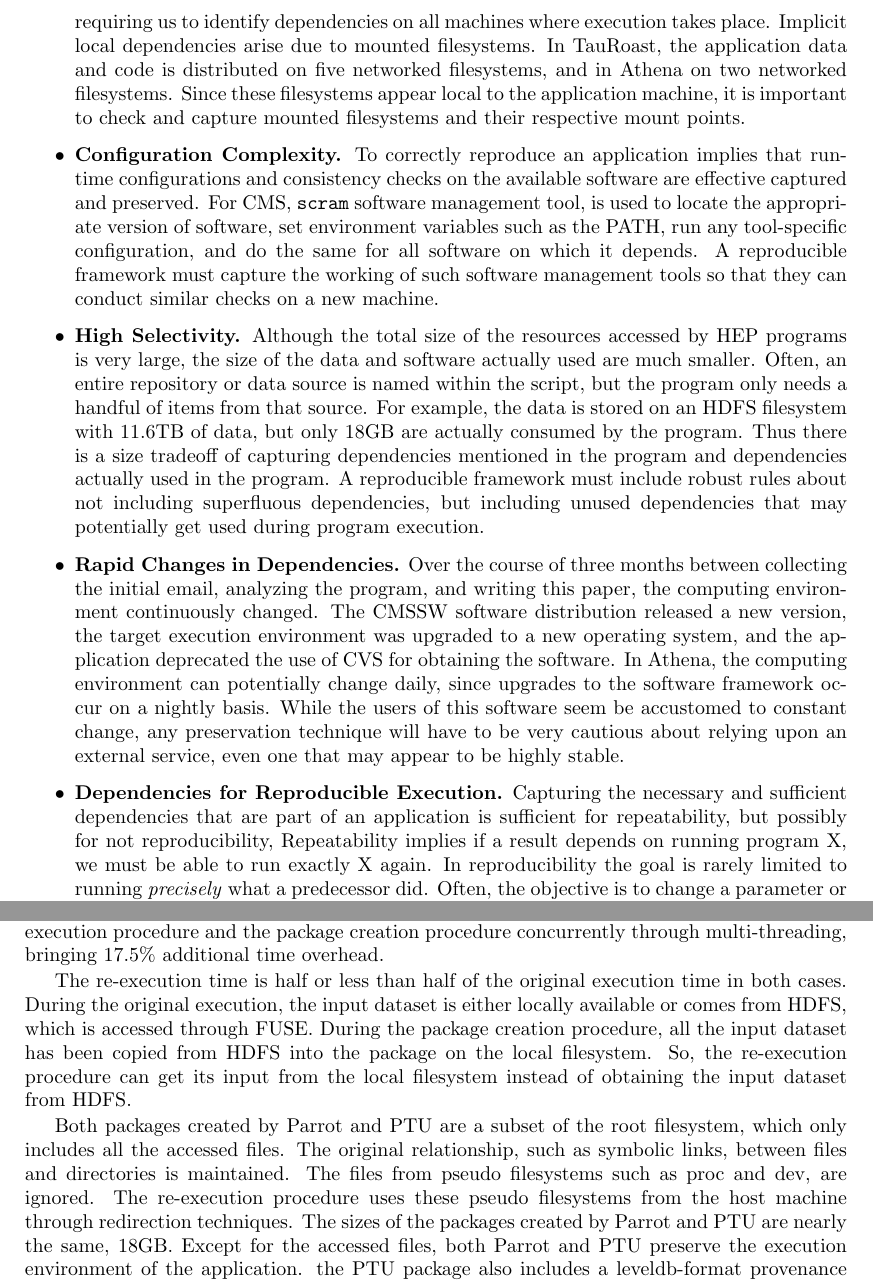
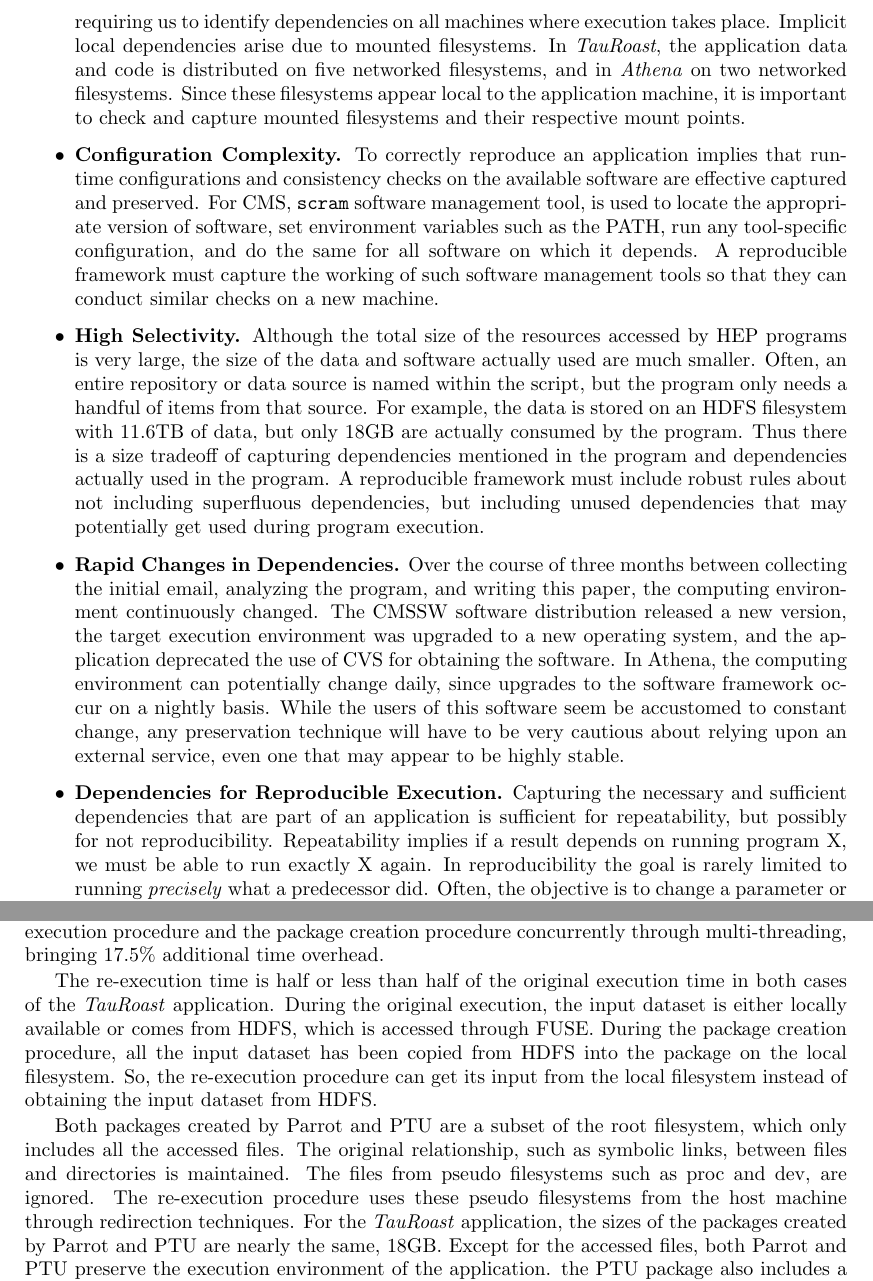
Before and after one commit to haiyanmeng/preservation, a LaTeX paper (paper.tex, which reads evaluation.tex, observation.tex): two parts of pages 4 and 8 of 10, joined at a grey line, cut so that both start at the same text. Compiled offline with pdfLaTeX.

Commit message:
Minor changes

```diff
--- a/evaluation.tex
+++ b/evaluation.tex
@@ -26,10 +26,10 @@
 Parrot splits the packaging creation procedure into two sequential steps: first, execute the application within Parrot and generate the accessed file namelist; second, traverse the namelist and copy all the accessed files into a self-contained package.
 PTU accomplishes the execution procedure and the package creation procedure concurrently through multi-threading, bringing 17.5\% additional time overhead.
 
-The re-execution time is half or less than half of the original execution time in both cases. During the original execution, the input dataset is either locally available or comes from HDFS, which is accessed through FUSE. During the package creation procedure, all the input dataset has been copied from HDFS into the package on the local filesystem. So, the re-execution procedure can get its input from the local filesystem instead of obtaining the input dataset from HDFS.
+The re-execution time is half or less than half of the original execution time in both cases of the \emph{TauRoast} application. During the original execution, the input dataset is either locally available or comes from HDFS, which is accessed through FUSE. During the package creation procedure, all the input dataset has been copied from HDFS into the package on the local filesystem. So, the re-execution procedure can get its input from the local filesystem instead of obtaining the input dataset from HDFS.
 
 Both packages created by Parrot and PTU are a subset of the root filesystem, which only includes all the accessed files. The original relationship, such as symbolic links, between files and directories is maintained. The files from pseudo filesystems such as proc and dev, are ignored. The re-execution procedure uses these pseudo filesystems from the host machine through redirection techniques.
-The sizes of the packages created by Parrot and PTU are nearly the same, 18GB.
+For the \emph{TauRoast} application, the sizes of the packages created by Parrot and PTU are nearly the same, 18GB.
 Except for the accessed files, both Parrot and PTU preserve the execution environment of the application.
 the PTU package also includes a leveldb-format provenance information of the application with the size of 3 MB.
 
--- a/observation.tex
+++ b/observation.tex
@@ -36,7 +36,7 @@
 \item {\bf Identifying all dependencies.}  Due to the distributed nature of HEP applications, the applications typically depend on a large number of external and local dependencies.
 External dependencies are often explicitly stated, such as when the application makes connections to Github resources, and CVS servers for downloading source.
 However, when the application has distributed execution then implicit network connections are present requiring us to identify dependencies on all machines where execution takes place.
-Implicit local dependencies arise due to mounted filesystems. In TauRoast, the application data and code is distributed on five networked filesystems, and in Athena on two networked filesystems.
+Implicit local dependencies arise due to mounted filesystems. In \emph{TauRoast}, the application data and code is distributed on five networked filesystems, and in \emph{Athena} on two networked filesystems.
 Since these filesystems appear local to the application machine, it is important to check and capture mounted filesystems and their respective mount points.
 
 %networked external resources.
@@ -136,7 +136,7 @@
 any preservation technique will have to be very cautious about relying upon an
 external service, even one that may appear to be highly stable.
 
-\item {\bf Dependencies for Reproducible Execution.} Capturing the necessary and sufficient dependencies that are part of an application is sufficient for repeatability, but possibly for not reproducibility,
+\item {\bf Dependencies for Reproducible Execution.} Capturing the necessary and sufficient dependencies that are part of an application is sufficient for repeatability, but possibly for not reproducibility.
 Repeatability implies if a result depends on running program X, we must be able to run exactly X again. In reproducibility the goal is rarely limited to running
 \emph{precisely} what a predecessor did. Often, the objective is to
 change a parameter or a data input in order to see how the result is affected. To that end, the preservation system must capture enough of the surrounding
```
Also changed, not shown: measure.tex (+1 -1 lines).
